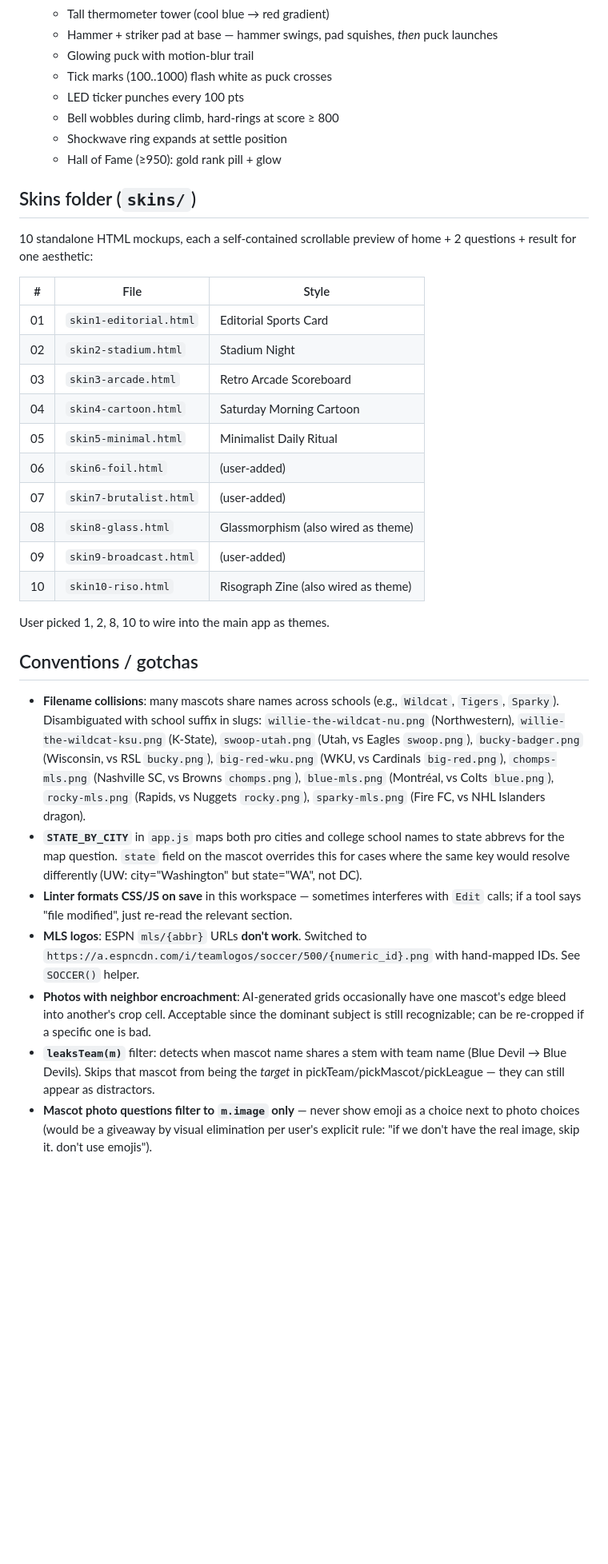
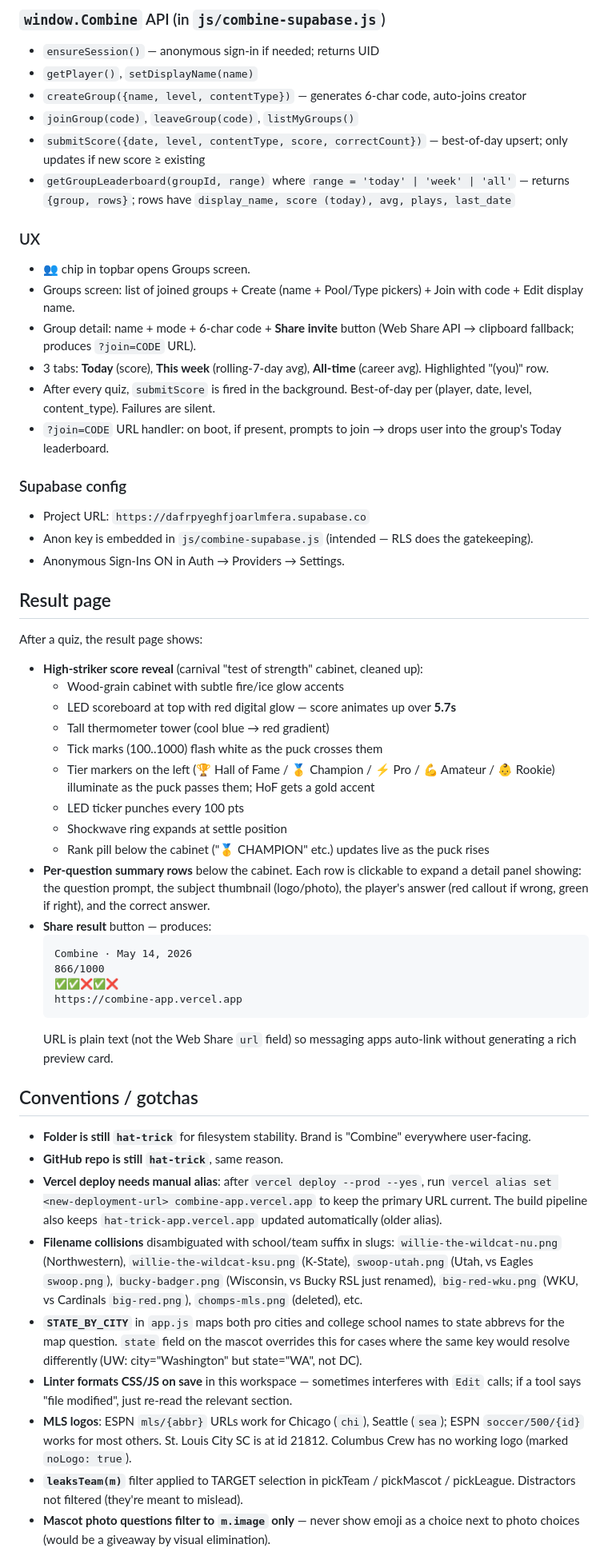
Before and after one commit to ancarcich-ops/hat-trick, a Markdown page: CHECKPOINT.md, the part around one of its changes. Shown at 80% size. Rendered like a GitHub page; blank space fills up the shorter version.

Commit message:
Refresh CHECKPOINT.md: Combine branding, groups feature, current state

````diff
--- a/CHECKPOINT.md
+++ b/CHECKPOINT.md
@@ -134,38 +170,59 @@ Theme dots in the top-right of the header. State persists as `state.theme`.
+### `window.Combine` API (in `js/combine-supabase.js`)
+
+- `ensureSession()` — anonymous sign-in if needed; returns UID
+- `getPlayer()`, `setDisplayName(name)`
+- `createGroup({name, level, contentType})` — generates 6-char code, auto-joins creator
+- `joinGroup(code)`, `leaveGroup(code)`, `listMyGroups()`
+- `submitScore({date, level, contentType, score, correctCount})` — best-of-day upsert; only updates if new score ≥ existing
+- `getGroupLeaderboard(groupId, range)` where `range = 'today' | 'week' | 'all'` — returns `{group, rows}`; rows have `display_name, score (today), avg, plays, last_date`
+
+### UX
+
+- **👥** chip in topbar opens Groups screen.
+- Groups screen: list of joined groups + Create (name + Pool/Type pickers) + Join with code + Edit display name.
+- Group detail: name + mode + 6-char code + **Share invite** button (Web Share API → clipboard fallback; produces `?join=CODE` URL).
+- 3 tabs: **Today** (score), **This week** (rolling-7-day avg), **All-time** (career avg). Highlighted "(you)" row.
+- After every quiz, `submitScore` is fired in the background. Best-of-day per (player, date, level, content_type). Failures are silent.
+- `?join=CODE` URL handler: on boot, if present, prompts to join → drops user into the group's Today leaderboard.
+
+### Supabase config
+
+- Project URL: `https://dafrpyeghfjoarlmfera.supabase.co`
+- Anon key is embedded in `js/combine-supabase.js` (intended — RLS does the gatekeeping).
+- Anonymous Sign-Ins ON in Auth → Providers → Settings.
+
+## Result page
+
+After a quiz, the result page shows:
+
+- **High-striker score reveal** (carnival "test of strength" cabinet, cleaned up):
+  - Wood-grain cabinet with subtle fire/ice glow accents
+  - LED scoreboard at top with red digital glow — score animates up over **5.7s**
   - Tall thermometer tower (cool blue → red gradient)
-  - Hammer + striker pad at base — hammer swings, pad squishes, _then_ puck launches
-  - Glowing puck with motion-blur trail
-  - Tick marks (100..1000) flash white as puck crosses
+  - Tick marks (100..1000) flash white as the puck crosses them
+  - Tier markers on the left (🏆 Hall of Fame / 🥇 Champion / ⚡ Pro / 💪 Amateur / 👶 Rookie) illuminate as the puck passes them; HoF gets a gold accent
   - LED ticker punches every 100 pts
-  - Bell wobbles during climb, hard-rings at score ≥ 800
   - Shockwave ring expands at settle position
-  - Hall of Fame (≥950): gold rank pill + glow
-
-## Skins folder (`skins/`)
-
-10 standalone HTML mockups, each a self-contained scrollable preview of home + 2 questions + result for one aesthetic:
-
-| #   | File                   | Style                                |
-| --- | ---------------------- | ------------------------------------ |
-| 01  | `skin1-editorial.html` | Editorial Sports Card                |
-| 02  | `skin2-stadium.html`   | Stadium Night                        |
-| 03  | `skin3-arcade.html`    | Retro Arcade Scoreboard              |
-| 04  | `skin4-cartoon.html`   | Saturday Morning Cartoon             |
-| 05  | `skin5-minimal.html`   | Minimalist Daily Ritual              |
-| 06  | `skin6-foil.html`      | (user-added)                         |
-| 07  | `skin7-brutalist.html` | (user-added)                         |
-| 08  | `skin8-glass.html`     | Glassmorphism (also wired as theme)  |
-| 09  | `skin9-broadcast.html` | (user-added)                         |
-| 10  | `skin10-riso.html`     | Risograph Zine (also wired as theme) |
-
-User picked 1, 2, 8, 10 to wire into the main app as themes.
+  - Rank pill below the cabinet ("🥇 CHAMPION" etc.) updates live as the puck rises
+- **Per-question summary rows** below the cabinet. Each row is clickable to expand a detail panel showing: the question prompt, the subject thumbnail (logo/photo), the player's answer (red callout if wrong, green if right), and the correct answer.
+- **Share result** button — produces:
+  ```
+  Combine · May 14, 2026
+  866/1000
+  ✅✅❌✅❌
+  https://combine-app.vercel.app
+  ```
+  URL is plain text (not the Web Share `url` field) so messaging apps auto-link without generating a rich preview card.
 
 ## Conventions / gotchas
 
-- **Filename collisions**: many mascots share names across schools (e.g., `Wildcat`, `Tigers`, `Sparky`). Disambiguated with school suffix in slugs: `willie-the-wildcat-nu.png` (Northwestern), `willie-the-wildcat-ksu.png` (K-State), `swoop-utah.png` (Utah, vs Eagles `swoop.png`), `bucky-badger.png` (Wisconsin, vs RSL `bucky.png`), `big-red-wku.png` (WKU, vs Cardinals `big-red.png`), `chomps-mls.png` (Nashville SC, vs Browns `chomps.png`), `blue-mls.png` (Montréal, vs Colts `blue.png`), `rocky-mls.png` (Rapids, vs Nuggets `rocky.png`), `sparky-mls.png` (Fire FC, vs NHL Islanders dragon).
+- **Folder is still `hat-trick`** for filesystem stability. Brand is "Combine" everywhere user-facing.
+- **GitHub repo is still `hat-trick`**, same reason.
+- **Vercel deploy needs manual alias**: after `vercel deploy --prod --yes`, run `vercel alias set <new-deployment-url> combine-app.vercel.app` to keep the primary URL current. The build pipeline also keeps `hat-trick-app.vercel.app` updated automatically (older alias).
+- **Filename collisions** disambiguated with school/team suffix in slugs: `willie-the-wildcat-nu.png` (Northwestern), `willie-the-wildcat-ksu.png` (K-State), `swoop-utah.png` (Utah, vs Eagles `swoop.png`), `bucky-badger.png` (Wisconsin, vs Bucky RSL just renamed), `big-red-wku.png` (WKU, vs Cardinals `big-red.png`), `chomps-mls.png` (deleted), etc.
 - **`STATE_BY_CITY`** in `app.js` maps both pro cities and college school names to state abbrevs for the map question. `state` field on the mascot overrides this for cases where the same key would resolve differently (UW: city="Washington" but state="WA", not DC).
 - **Linter formats CSS/JS on save** in this workspace — sometimes interferes with `Edit` calls; if a tool says "file modified", just re-read the relevant section.
-- **MLS logos**: ESPN `mls/{abbr}` URLs **don't work**. Switched to `https://a.espncdn.com/i/teamlogos/soccer/500/{numeric_id}.png` with hand-mapped IDs. See `SOCCER()` helper.
-- **Photos with neighbor encroachment**: AI-generated grids occasionally have one mascot's edge bleed into another's crop cell. Acceptable since the dominant subject is still recognizable; can be re-cropped if a specific one is bad.
-- **`leaksTeam(m)`** filter: detects when mascot name shares a stem with team name (Blue Devil → Blue Devils). Skips that mascot from being the _target_ in pickTeam/pickMascot/pickLeague — they can still appear as distractors.
-- **Mascot photo questions filter to `m.image` only** — never show emoji as a choice next to photo choices (would be a giveaway by visual elimination per user's explicit rule: "if we don't have the real image, skip it. don't use emojis").
+- **MLS logos**: ESPN `mls/{abbr}` URLs work for Chicago (`chi`), Seattle (`sea`); ESPN `soccer/500/{id}` works for most others. St. Louis City SC is at id 21812. Columbus Crew has no working logo (marked `noLogo: true`).
+- **`leaksTeam(m)`** filter applied to TARGET selection in pickTeam / pickMascot / pickLeague. Distractors not filtered (they're meant to mislead).
+- **Mascot photo questions filter to `m.image` only** — never show emoji as a choice next to photo choices (would be a giveaway by visual elimination).
 
````
Also changed, not shown: other parts of CHECKPOINT.md (+139 -92 lines).
